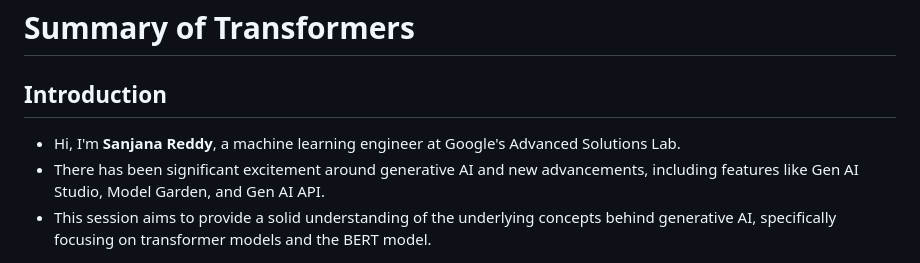
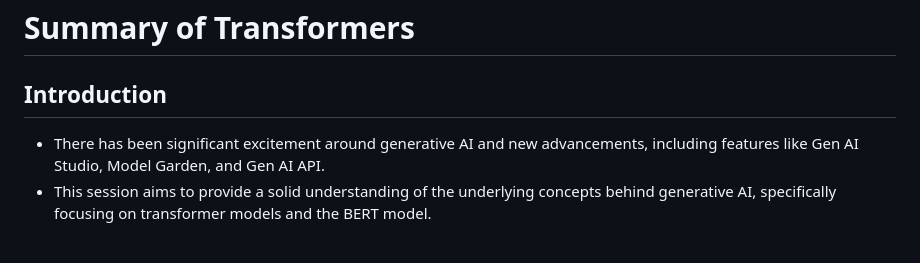
Before and after one commit to selenyel/myLearningPath, a Markdown page: TRANSFORMER Models and BERT Model/Transformer Models and BERT Model.md, the part around the change. GitHub-like rendering.

```diff
--- a/TRANSFORMER Models and BERT Model/Transformer Models and BERT Model.md
+++ b/TRANSFORMER Models and BERT Model/Transformer Models and BERT Model.md
@@ -1,7 +1,6 @@
 # Summary of Transformers
 
 ## Introduction
-- Hi, I'm **Sanjana Reddy**, a machine learning engineer at Google's Advanced Solutions Lab.
 - There has been significant excitement around generative AI and new advancements, including features like Gen AI Studio, Model Garden, and Gen AI API.
 - This session aims to provide a solid understanding of the underlying concepts behind generative AI, specifically focusing on transformer models and the BERT model.
 
```
